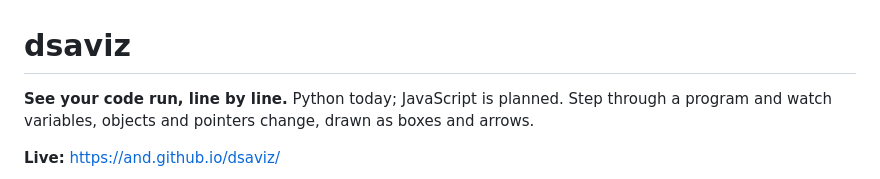
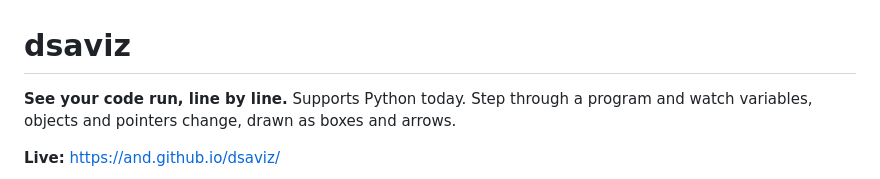
Before and after one commit to and/dsaviz, a Markdown page: README.md, the part around the change. Rendered like a GitHub page.

```diff
--- a/README.md
+++ b/README.md
@@ -1,6 +1,6 @@
 # dsaviz
 
-**See your code run, line by line.** Python today; JavaScript is planned. Step through a program and watch variables, objects and pointers change, drawn as boxes and arrows.
+**See your code run, line by line.** Supports Python today. Step through a program and watch variables, objects and pointers change, drawn as boxes and arrows.
 
 **Live:** https://and.github.io/dsaviz/
 
```
